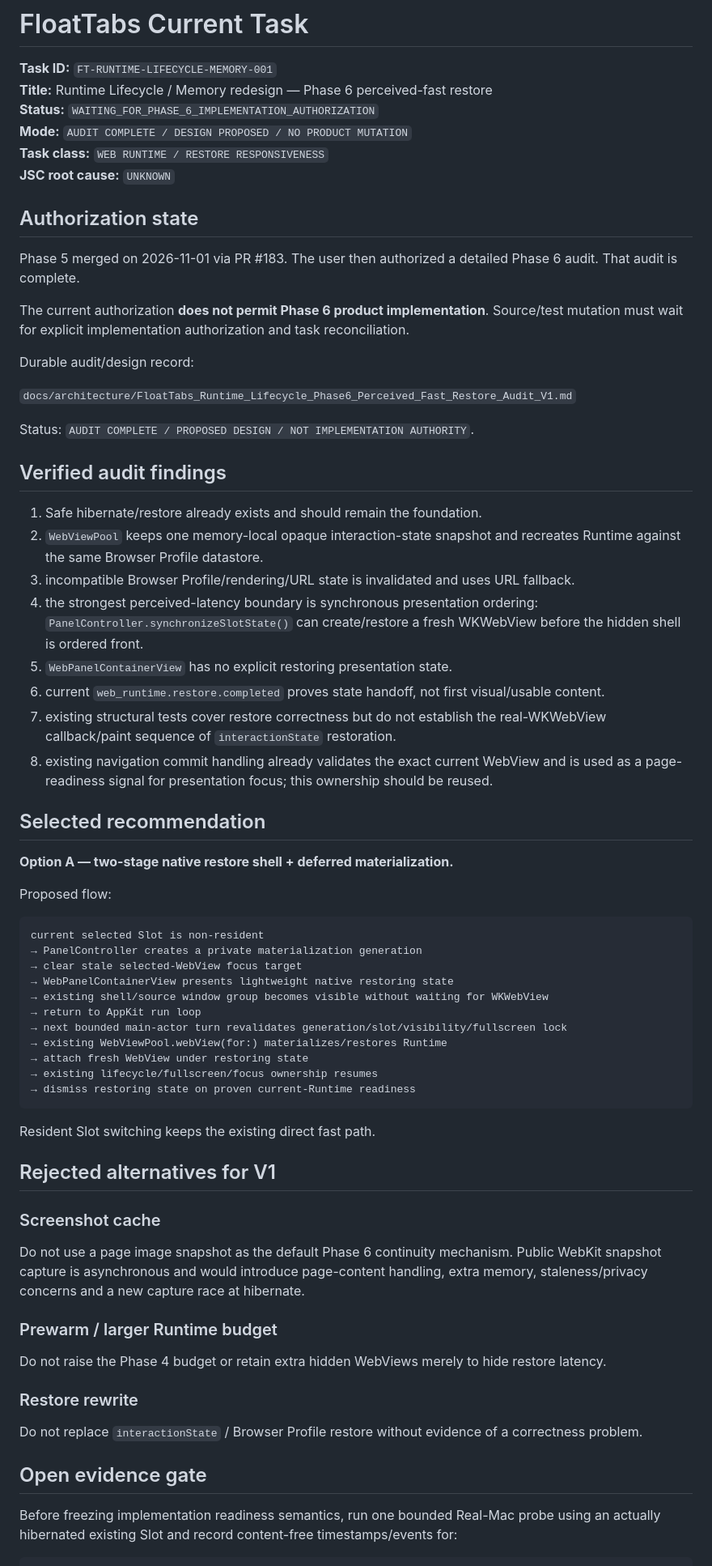
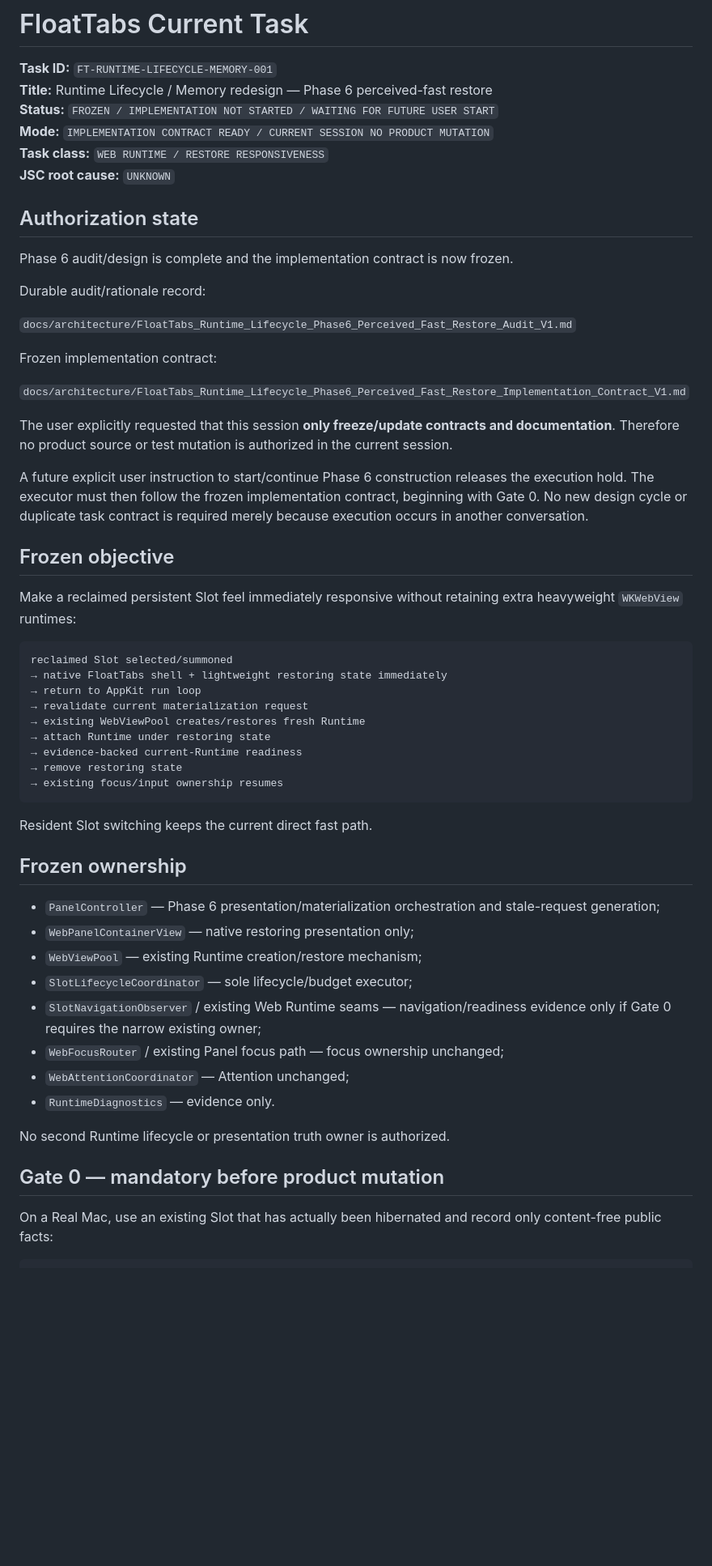
Before and after one commit to Lost0rz/FloatTabs, a Markdown page: CURRENT_TASK.md, the part around one of its changes. Shown at 81% size. GitHub-like rendering; blank space fills up the shorter version.

Commit message:
Reconcile Phase 6 task to frozen implementation contract

````diff
--- a/CURRENT_TASK.md
+++ b/CURRENT_TASK.md
@@ -2,72 +2,60 @@
 
 **Task ID:** `FT-RUNTIME-LIFECYCLE-MEMORY-001`
 **Title:** Runtime Lifecycle / Memory redesign — Phase 6 perceived-fast restore
-**Status:** `WAITING_FOR_PHASE_6_IMPLEMENTATION_AUTHORIZATION`
-**Mode:** `AUDIT COMPLETE / DESIGN PROPOSED / NO PRODUCT MUTATION`
+**Status:** `FROZEN / IMPLEMENTATION NOT STARTED / WAITING FOR FUTURE USER START`
+**Mode:** `IMPLEMENTATION CONTRACT READY / CURRENT SESSION NO PRODUCT MUTATION`
 **Task class:** `WEB RUNTIME / RESTORE RESPONSIVENESS`
 **JSC root cause:** `UNKNOWN`
 
 ## Authorization state
 
-Phase 5 merged on 2026-11-01 via PR #183. The user then authorized a detailed Phase 6 audit. That audit is complete.
+Phase 6 audit/design is complete and the implementation contract is now frozen.
 
-The current authorization **does not permit Phase 6 product implementation**. Source/test mutation must wait for explicit implementation authorization and task reconciliation.
-
-Durable audit/design record:
+Durable audit/rationale record:
 
 `docs/architecture/FloatTabs_Runtime_Lifecycle_Phase6_Perceived_Fast_Restore_Audit_V1.md`
 
-Status: `AUDIT COMPLETE / PROPOSED DESIGN / NOT IMPLEMENTATION AUTHORITY`.
+Frozen implementation contract:
 
-## Verified audit findings
+`docs/architecture/FloatTabs_Runtime_Lifecycle_Phase6_Perceived_Fast_Restore_Implementation_Contract_V1.md`
 
-1. Safe hibernate/restore already exists and should remain the foundation.
-2. `WebViewPool` keeps one memory-local opaque interaction-state snapshot and recreates Runtime against the same Browser Profile datastore.
-3. incompatible Browser Profile/rendering/URL state is invalidated and uses URL fallback.
-4. the strongest perceived-latency boundary is synchronous presentation ordering: `PanelController.synchronizeSlotState()` can create/restore a fresh WKWebView before the hidden shell is ordered front.
-5. `WebPanelContainerView` has no explicit restoring presentation state.
-6. current `web_runtime.restore.completed` proves state handoff, not first visual/usable content.
-7. existing structural tests cover restore correctness but do not establish the real-WKWebView callback/paint sequence of `interactionState` restoration.
-8. existing navigation commit handling already validates the exact current WebView and is used as a page-readiness signal for presentation focus; this ownership should be reused.
+The user explicitly requested that this session **only freeze/update contracts and documentation**. Therefore no product source or test mutation is authorized in the current session.
 
-## Selected recommendation
+A future explicit user instruction to start/continue Phase 6 construction releases the execution hold. The executor must then follow the frozen implementation contract, beginning with Gate 0. No new design cycle or duplicate task contract is required merely because execution occurs in another conversation.
 
-**Option A — two-stage native restore shell + deferred materialization.**
+## Frozen objective
 
-Proposed flow:
+Make a reclaimed persistent Slot feel immediately responsive without retaining extra heavyweight `WKWebView` runtimes:
 
 ```text
-current selected Slot is non-resident
-→ PanelController creates a private materialization generation
-→ clear stale selected-WebView focus target
-→ WebPanelContainerView presents lightweight native restoring state
-→ existing shell/source window group becomes visible without waiting for WKWebView
+reclaimed Slot selected/summoned
+→ native FloatTabs shell + lightweight restoring state immediately
 → return to AppKit run loop
-→ next bounded main-actor turn revalidates generation/slot/visibility/fullscreen lock
-→ existing WebViewPool.webView(for:) materializes/restores Runtime
-→ attach fresh WebView under restoring state
-→ existing lifecycle/fullscreen/focus ownership resumes
-→ dismiss restoring state on proven current-Runtime readiness
+→ revalidate current materialization request
+→ existing WebViewPool creates/restores fresh Runtime
+→ attach Runtime under restoring state
+→ evidence-backed current-Runtime readiness
+→ remove restoring state
+→ existing focus/input ownership resumes
 ```
 
-Resident Slot switching keeps the existing direct fast path.
+Resident Slot switching keeps the current direct fast path.
 
-## Rejected alternatives for V1
+## Frozen ownership
 
-### Screenshot cache
+- `PanelController` — Phase 6 presentation/materialization orchestration and stale-request generation;
+- `WebPanelContainerView` — native restoring presentation only;
+- `WebViewPool` — existing Runtime creation/restore mechanism;
+- `SlotLifecycleCoordinator` — sole lifecycle/budget executor;
+- `SlotNavigationObserver` / existing Web Runtime seams — navigation/readiness evidence only if Gate 0 requires the narrow existing owner;
+- `WebFocusRouter` / existing Panel focus path — focus ownership unchanged;
+- `WebAttentionCoordinator` — Attention unchanged;
+- `RuntimeDiagnostics` — evidence only.
 
-Do not use a page image snapshot as the default Phase 6 continuity mechanism. Public WebKit snapshot capture is asynchronous and would introduce page-content handling, extra memory, staleness/privacy concerns and a new capture race at hibernate.
+No second Runtime lifecycle or presentation truth owner is authorized.
 
-### Prewarm / larger Runtime budget
+## Gate 0 — mandatory before product mutation
 
-Do not raise the Phase 4 budget or retain extra hidden WebViews merely to hide restore latency.
-
-### Restore rewrite
-
-Do not replace `interactionState` / Browser Profile restore without evidence of a correctness problem.
-
-## Open evidence gate
-
-Before freezing implementation readiness semantics, run one bounded Real-Mac probe using an actually hibernated existing Slot and record content-free timestamps/events for:
+On a Real Mac, use an existing Slot that has actually been hibernated and record only content-free public facts:
 
 ```text
````
Also changed, not shown: other parts of CURRENT_TASK.md (+133 -39 lines).
